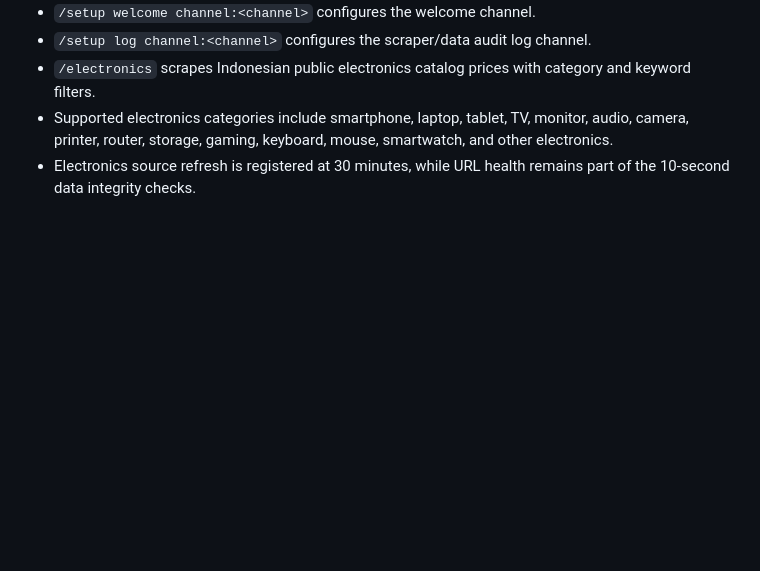
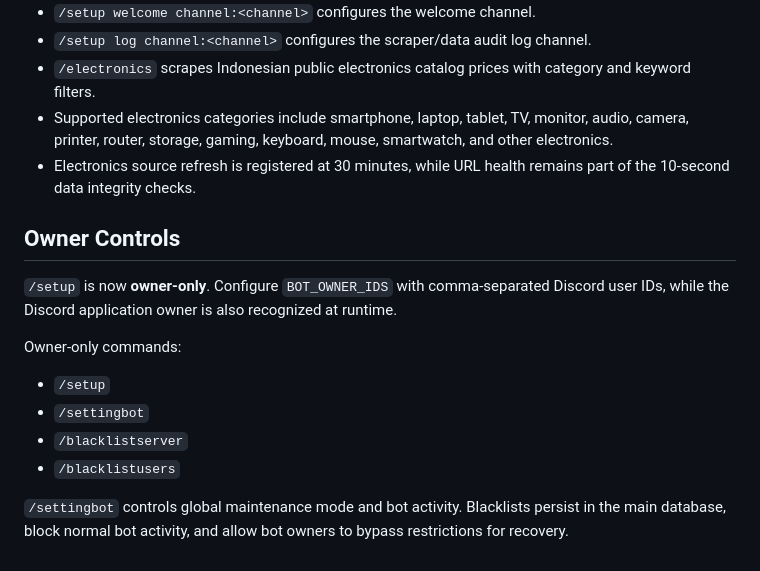
Before and after one commit to nararyajayautamagroub/nararya-bot-discord, a Markdown page: README.md, the part around one of its changes. Drawn GitHub-style; blank space fills up the shorter version.

Commit message:
docs: document owner-only bot controls and blacklist enforcement

```diff
--- a/README.md
+++ b/README.md
@@ -186,3 +186,16 @@ Pengiriman dicatat pada `guild_config.welcome_sent_at`, sehingga pesan onboardin
 - `/electronics` scrapes Indonesian public electronics catalog prices with category and keyword filters.
 - Supported electronics categories include smartphone, laptop, tablet, TV, monitor, audio, camera, printer, router, storage, gaming, keyboard, mouse, smartwatch, and other electronics.
 - Electronics source refresh is registered at 30 minutes, while URL health remains part of the 10-second data integrity checks.
+
+
+## Owner Controls
+
+`/setup` is now **owner-only**. Configure `BOT_OWNER_IDS` with comma-separated Discord user IDs, while the Discord application owner is also recognized at runtime.
+
+Owner-only commands:
+- `/setup`
+- `/settingbot`
+- `/blacklistserver`
+- `/blacklistusers`
+
+`/settingbot` controls global maintenance mode and bot activity. Blacklists persist in the main database, block normal bot activity, and allow bot owners to bypass restrictions for recovery.
```
Also changed, not shown: other parts of README.md (+1 -1 lines).
